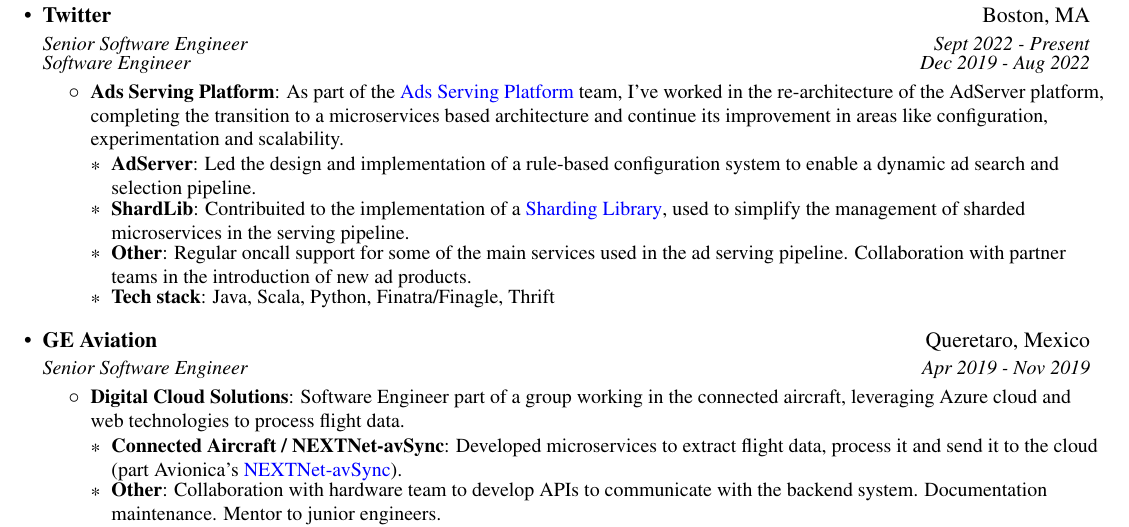
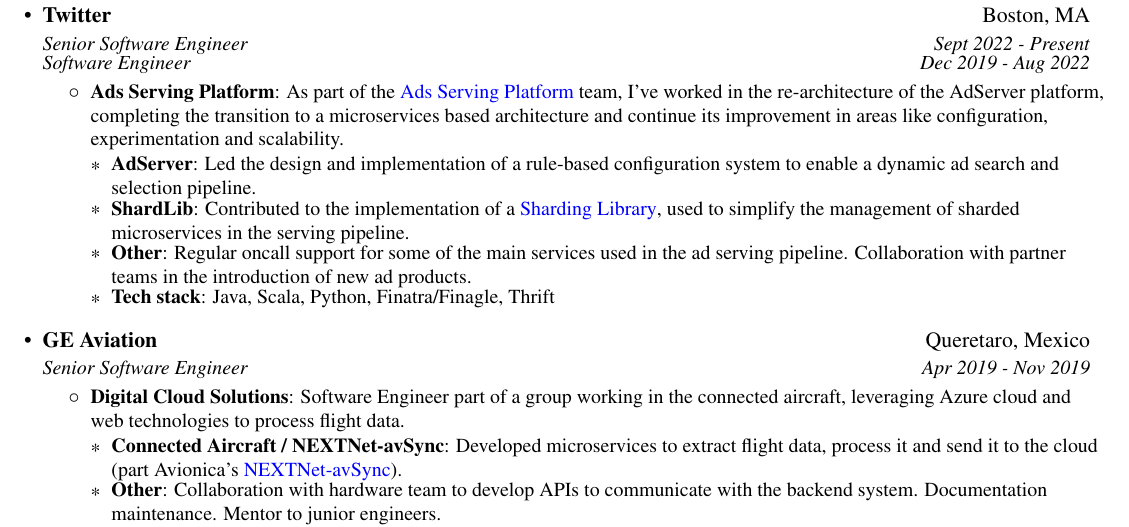
Before and after one commit to datgeezus/cv, a LaTeX CV (cvjss.tex): part of the page, cut so that both start at the same text. Compiled offline with pdfLaTeX.

Commit message:
typo fix

```diff
--- a/cvjss.tex
+++ b/cvjss.tex
@@ -125,7 +125,7 @@
         \resumeSubHeadingListStart
           \resumeSubItem{AdServer}{Led the design and implementation of a rule-based configuration
           system to enable a dynamic ad search and selection pipeline.}
-          \resumeSubItem{ShardLib}{Contribuited to the implementation of a \href{\ShardLib}{Sharding Library},
+          \resumeSubItem{ShardLib}{Contributed to the implementation of a \href{\ShardLib}{Sharding Library},
           used to simplify the management of sharded microservices in the serving pipeline.}
           \resumeSubItem{Other}{Regular oncall support for some of the main services used in the ad
           serving pipeline. Collaboration with partner teams in the introduction of new ad products.}
```
Also changed, not shown: cvjss.pdf.
